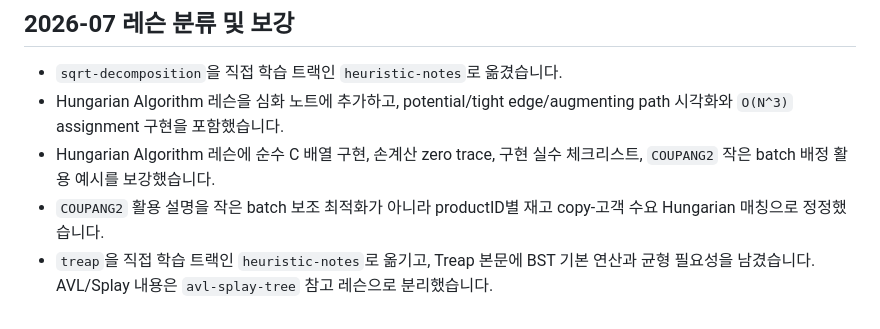
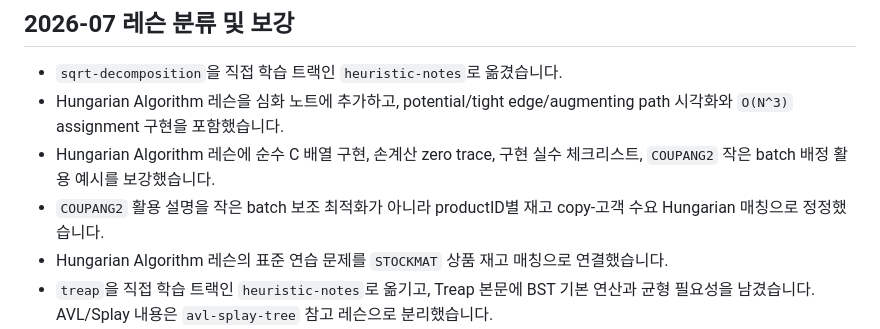
Before and after one commit to Readiz/h-contest-lesson, a Markdown page: CHANGELOG.md, the part around the change. Rendered like a GitHub page.

Commit message:
Link Hungarian lesson to stock matching practice

```diff
--- a/CHANGELOG.md
+++ b/CHANGELOG.md
@@ -8,6 +8,7 @@
 - Hungarian Algorithm 레슨을 심화 노트에 추가하고, potential/tight edge/augmenting path 시각화와 `O(N^3)` assignment 구현을 포함했습니다.
 - Hungarian Algorithm 레슨에 순수 C 배열 구현, 손계산 zero trace, 구현 실수 체크리스트, `COUPANG2` 작은 batch 배정 활용 예시를 보강했습니다.
 - `COUPANG2` 활용 설명을 작은 batch 보조 최적화가 아니라 productID별 재고 copy-고객 수요 Hungarian 매칭으로 정정했습니다.
+- Hungarian Algorithm 레슨의 표준 연습 문제를 `STOCKMAT` 상품 재고 매칭으로 연결했습니다.
 - `treap`을 직접 학습 트랙인 `heuristic-notes`로 옮기고, Treap 본문에 BST 기본 연산과 균형 필요성을 남겼습니다. AVL/Splay 내용은 `avl-splay-tree` 참고 레슨으로 분리했습니다.
 - `meldable-heap`을 직접 학습 트랙인 `heuristic-notes`로 옮기고, Node pool/index 기반 Skew Heap merge와 Union-Find 통합 예시를 본문에 두었습니다. Leftist Heap은 참고 구현으로 분리했습니다.
 
```
Also changed, not shown: lessons/hungarian-algorithm/lesson.md (+1 -1 lines).
